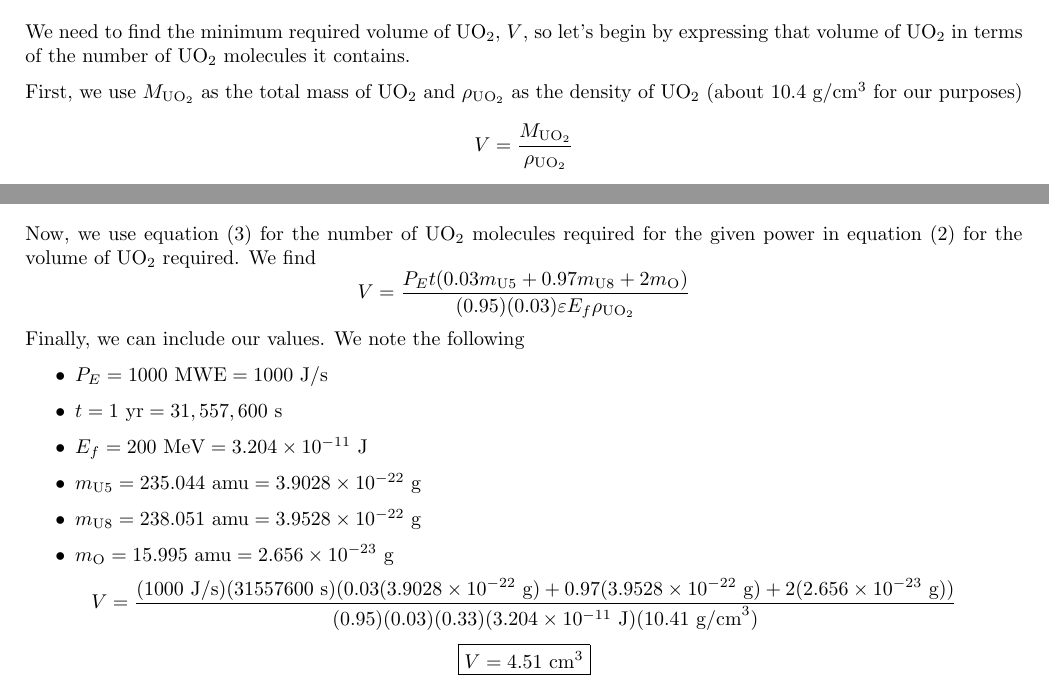
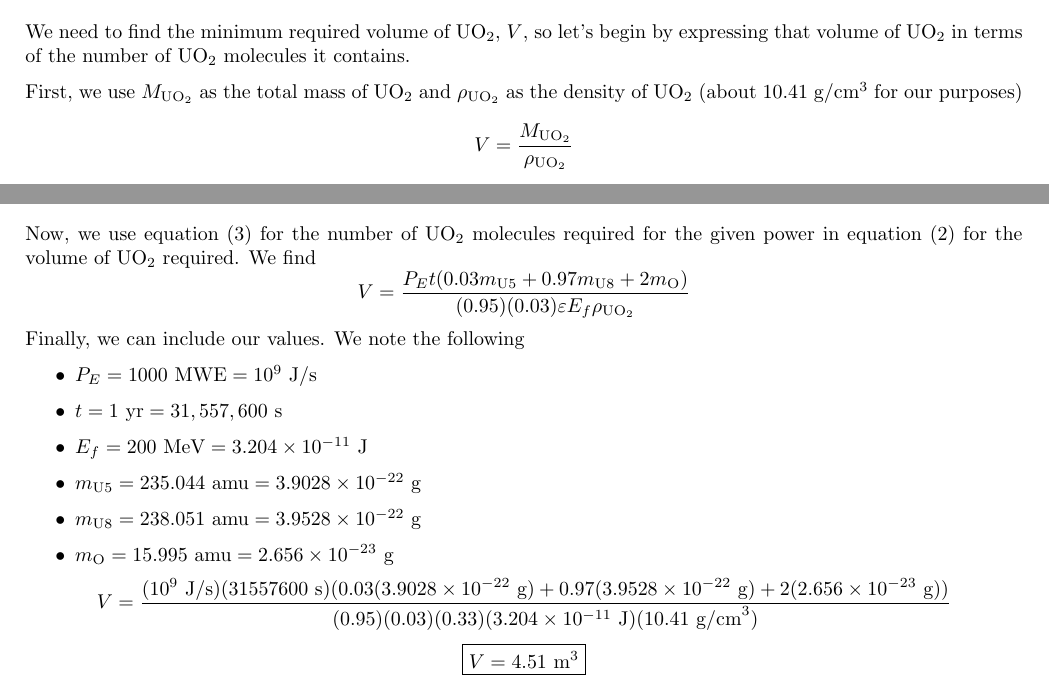
Before and after one commit to mitchnegus/NE150-discussion, a LaTeX problem sheet (exercises/drafts/disc02/disc02_solutions.tex, which reads exercises/drafts/disc02/disc02_solution03.tex): two parts of pages 4 and 5 of 6, joined at a grey line, cut so that both start at the same text. Compiled offline with pdfLaTeX.

Commit message:
fixed error in math leading to very small reactor sizes

```diff
--- a/exercises/drafts/disc02/disc02_solution03.tex
+++ b/exercises/drafts/disc02/disc02_solution03.tex
@@ -2,7 +2,7 @@
 
 We need to find the minimum required volume of UO$_2$, $V$, so let's begin by expressing that volume of UO$_2$ in terms of the number of UO$_2$ molecules it contains.
 
-First, we use $M_{\text{UO}_2}$ as the total mass of UO$_2$ and $\rho_{\text{UO}_2}$ as the density of UO$_2$ (about 10.4 g/cm$^3$ for our purposes)
+First, we use $M_{\text{UO}_2}$ as the total mass of UO$_2$ and $\rho_{\text{UO}_2}$ as the density of UO$_2$ (about 10.41 g/cm$^3$ for our purposes)
 $$ V = \frac{M_{\text{UO}_2}}{\rho_{\text{UO}_2}} $$
 Then, we can write the mass of UO$_2$ as the number of UO$_2$ molecules, $N_{\text{UO}_2}$, times the mass of a UO$_2$ molecule, $m_{\text{UO}_2}$. Since we know that the UO$_2$ is enriched such that 3\% of the molecules contain $^{235}$U, we can say $m_{\text{UO}_2} = 0.03m_{\text{U5}} + 0.97m_{\text{U8}} + 2m_{\text{O}}$. Then
 $$ M_{\text{UO}_2} = N_{\text{UO}_2}(0.03m_{\text{U5}} + 0.97m_{\text{U8}} + 2m_{\text{O}}) $$
@@ -38,12 +38,12 @@ Now, we use equation (\ref{num}) for the number of UO$_2$ molecules required for
 $$ V = \frac{P_E t(0.03m_{\text{U5}} + 0.97m_{\text{U8}} + 2 m_{\text{O}})}{(0.95)(0.03)\varepsilon E_f\rho_{\text{UO}_2}} $$
 Finally, we can include our values. We note the following
 \begin{itemize}
-\item $P_E = 1000\text{ MWE} = 1000\text{ J/s}$
+\item $P_E = 1000\text{ MWE} = 10^9\text{ J/s}$
 \item $t = 1\text{ yr} = 31,557,600\text{ s}$
 \item $E_f = 200\text{ MeV} = 3.204 \times 10^{-11}$ J
 \item $m_{\text{U5}} = 235.044\text{ amu} = 3.9028 \times 10^{-22}$ g
 \item $m_{\text{U8}} = 238.051\text{ amu} = 3.9528 \times 10^{-22}$ g
 \item $m_{\text{O}} = 15.995\text{ amu} = 2.656 \times 10^{-23}$ g
 \end{itemize}
-$$ V = \frac{(1000\text{ J/s})(31557600\text{ s})(0.03(3.9028 \times 10^{-22}\text{ g}) + 0.97(3.9528 \times 10^{-22}\text{ g}) + 2(2.656 \times 10^{-23}\text{ g}))}{(0.95)(0.03)(0.33)(3.204 \times 10^{-11}\text{ J})(10.41\text{ g/cm}^3)} $$
-$$\boxed{ V = 4.51\text{ cm}^3 }$$
+$$ V = \frac{(10^9\text{ J/s})(31557600\text{ s})(0.03(3.9028 \times 10^{-22}\text{ g}) + 0.97(3.9528 \times 10^{-22}\text{ g}) + 2(2.656 \times 10^{-23}\text{ g}))}{(0.95)(0.03)(0.33)(3.204 \times 10^{-11}\text{ J})(10.41\text{ g/cm}^3)} $$
+$$\boxed{ V = 4.51\text{ m}^3 }$$
```
Also changed, not shown: exercises/disc02_solutions.pdf, exercises/drafts/disc02/disc02_solutions.pdf.
